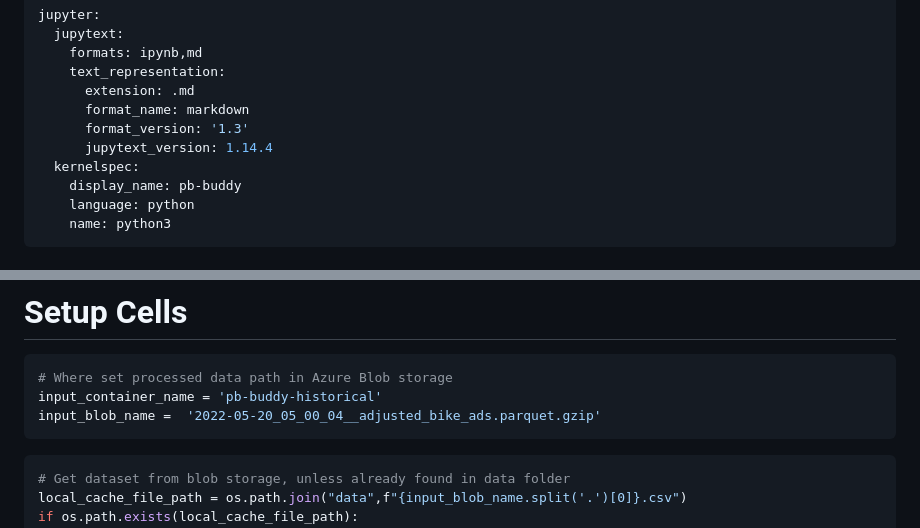
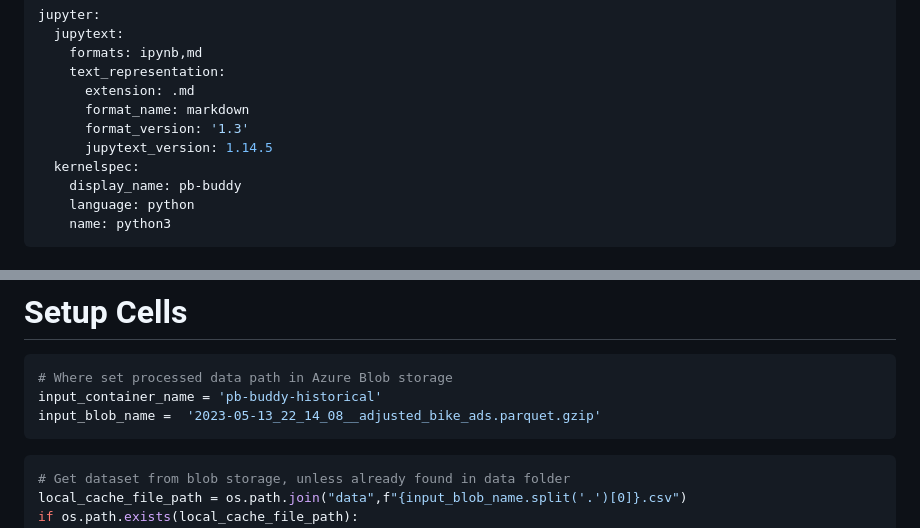
Before and after one commit to oakridge-analytics/pb-buddy, a Markdown page: reports/modelling/02_modelling.md, 2 parts joined by grey strips. Rendered like a GitHub page.

````diff
--- a/reports/modelling/02_modelling.md
+++ b/reports/modelling/02_modelling.md
@@ -6,7 +6,7 @@ jupyter:
       extension: .md
       format_name: markdown
       format_version: '1.3'
-      jupytext_version: 1.14.4
+      jupytext_version: 1.14.5
   kernelspec:
     display_name: pb-buddy
     language: python
@@ -110,7 +110,7 @@ from pb_buddy.modelling.skhelpers import (
 ```python
 # Where set processed data path in Azure Blob storage
 input_container_name = 'pb-buddy-historical'
-input_blob_name =  '2022-05-20_05_00_04__adjusted_bike_ads.parquet.gzip'
+input_blob_name =  '2023-05-13_22_14_08__adjusted_bike_ads.parquet.gzip'
 ```
 
 ```python
````
Also changed, not shown: other parts of reports/modelling/02_modelling.md (+77 -80 lines), reports/modelling/01a_historical_bike_data_preprocessing.md (+12 -1 lines), reports/modelling/01b_historical_all_data_preprocessing.md (+1 -1 lines).
